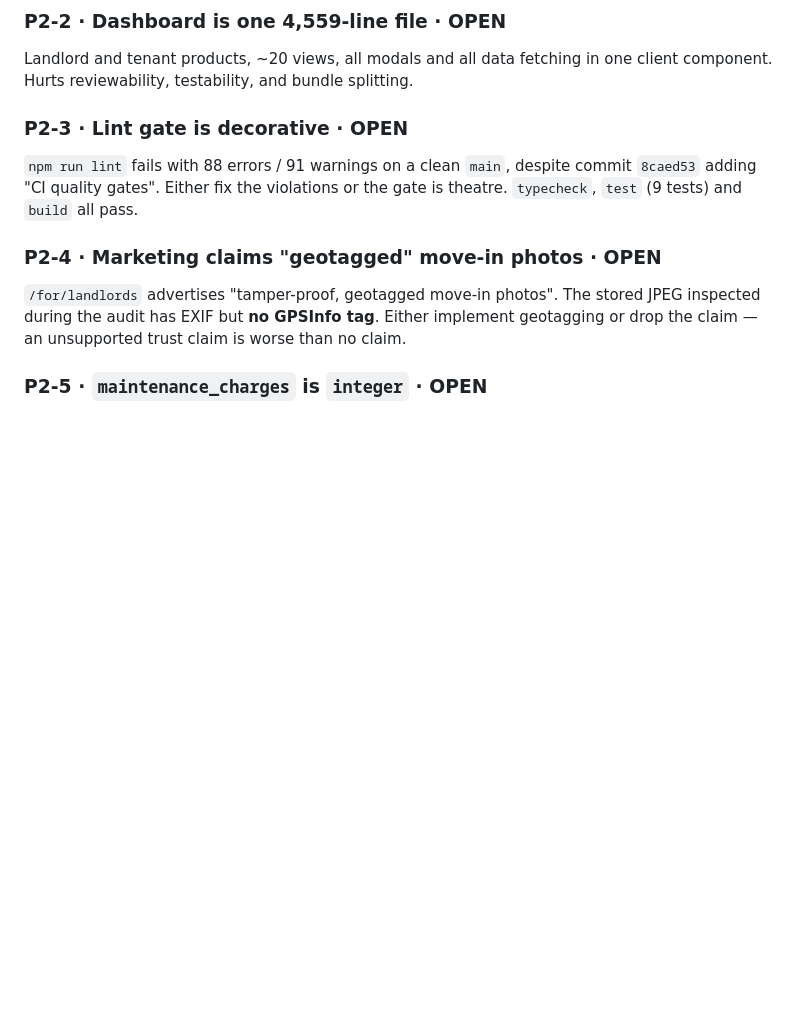
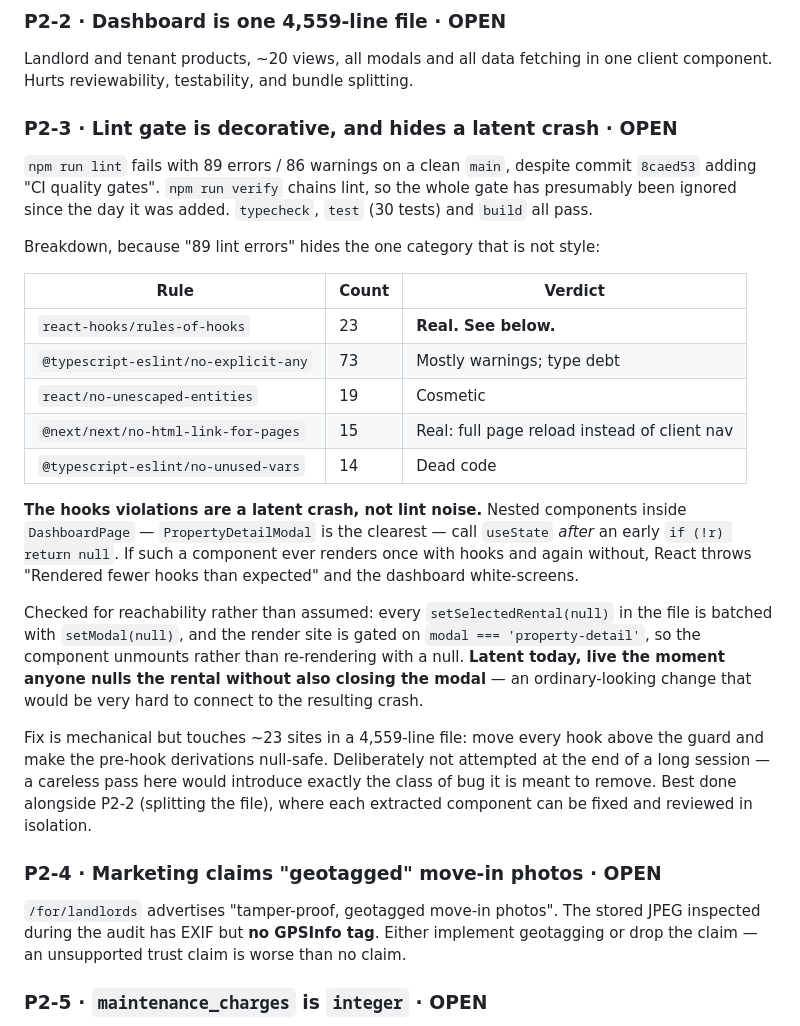
Before and after one commit to leaseofficial-in/Lease, a Markdown page: docs/ENGINEERING_BACKLOG.md, the part around the change. Rendered like a GitHub page; blank space fills up the shorter version.

Commit message:
Record hooks-order latent crash found behind the lint failures
'89 lint errors' hides one category that is not style: 23 react-hooks/rules-of-hooks
violations where nested components call useState after an early return. If such a
component renders once with hooks and again without, React throws and the dashboard
white-screens.

Checked reachability rather than assuming it: every setSelectedRental(null) is
batched with setModal(null) and the render site is gated on the modal key, so the
component unmounts instead of re-rendering with a null. Latent today, live the
moment anyone nulls the rental without closing the modal.

Not attempted now -- it touches ~23 sites in a 4,559-line file, and a careless pass
would introduce the exact class of bug it removes. Belongs with the file split.

Co-Authored-By: Claude Opus 5 (1M context) <noreply@anthropic.com>

```diff
--- a/docs/ENGINEERING_BACKLOG.md
+++ b/docs/ENGINEERING_BACKLOG.md
@@ -251,10 +251,40 @@ than a designed system, and it makes both theming and i18n harder.
 Landlord and tenant products, ~20 views, all modals and all data fetching in one
 client component. Hurts reviewability, testability, and bundle splitting.
 
-### P2-3 · Lint gate is decorative · OPEN
-`npm run lint` fails with 88 errors / 91 warnings on a clean `main`, despite commit
-`8caed53` adding "CI quality gates". Either fix the violations or the gate is
-theatre. `typecheck`, `test` (9 tests) and `build` all pass.
+### P2-3 · Lint gate is decorative, and hides a latent crash · OPEN
+`npm run lint` fails with 89 errors / 86 warnings on a clean `main`, despite commit
+`8caed53` adding "CI quality gates". `npm run verify` chains lint, so the whole
+gate has presumably been ignored since the day it was added. `typecheck`, `test`
+(30 tests) and `build` all pass.
+
+Breakdown, because "89 lint errors" hides the one category that is not style:
+
+| Rule | Count | Verdict |
+|---|---|---|
+| `react-hooks/rules-of-hooks` | 23 | **Real. See below.** |
+| `@typescript-eslint/no-explicit-any` | 73 | Mostly warnings; type debt |
+| `react/no-unescaped-entities` | 19 | Cosmetic |
+| `@next/next/no-html-link-for-pages` | 15 | Real: full page reload instead of client nav |
+| `@typescript-eslint/no-unused-vars` | 14 | Dead code |
+
+**The hooks violations are a latent crash, not lint noise.** Nested components
+inside `DashboardPage` — `PropertyDetailModal` is the clearest — call `useState`
+*after* an early `if (!r) return null`. If such a component ever renders once with
+hooks and again without, React throws "Rendered fewer hooks than expected" and the
+dashboard white-screens.
+
+Checked for reachability rather than assumed: every `setSelectedRental(null)` in
+the file is batched with `setModal(null)`, and the render site is gated on
+`modal === 'property-detail'`, so the component unmounts rather than re-rendering
+with a null. **Latent today, live the moment anyone nulls the rental without also
+closing the modal** — an ordinary-looking change that would be very hard to connect
+to the resulting crash.
+
+Fix is mechanical but touches ~23 sites in a 4,559-line file: move every hook above
+the guard and make the pre-hook derivations null-safe. Deliberately not attempted at
+the end of a long session — a careless pass here would introduce exactly the class
+of bug it is meant to remove. Best done alongside P2-2 (splitting the file), where
+each extracted component can be fixed and reviewed in isolation.
 
 ### P2-4 · Marketing claims "geotagged" move-in photos · OPEN
 `/for/landlords` advertises "tamper-proof, geotagged move-in photos". The stored
```
